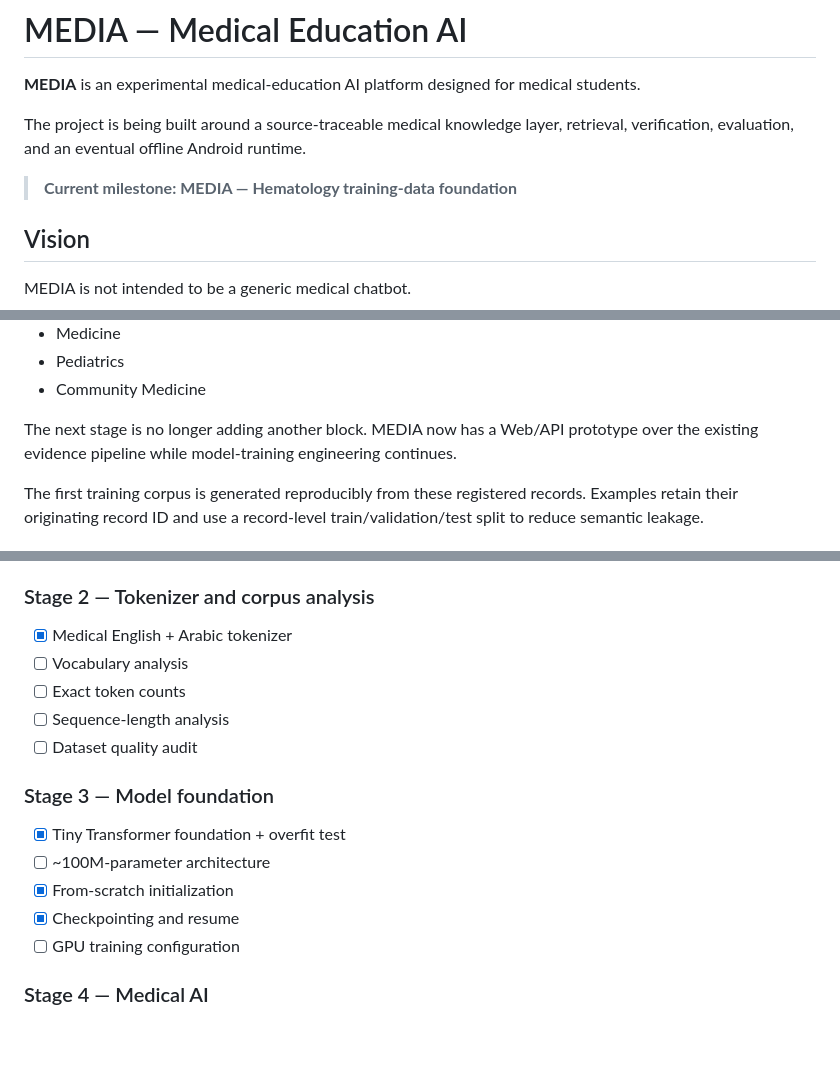
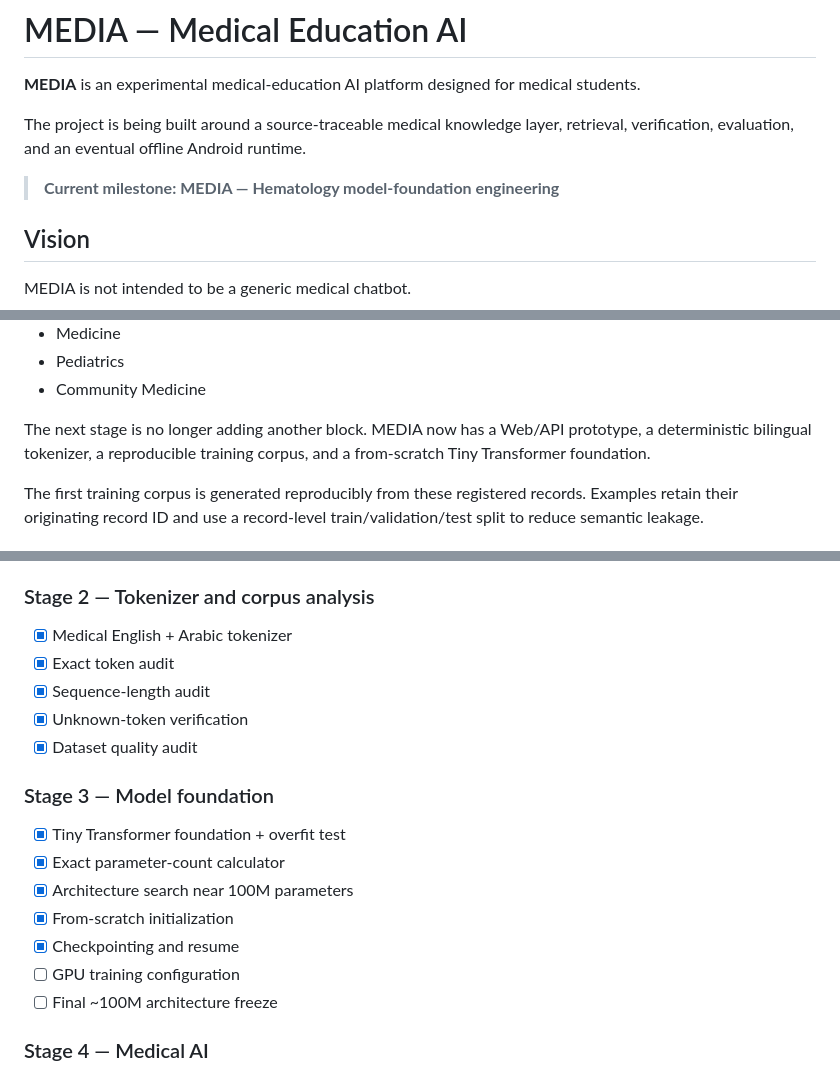
Before and after one commit to Alssaedy50/MEDIA, a Markdown page: README.md, 3 parts joined by grey strips. Rendered like a GitHub page; blank space fills up the shorter version.

Commit message:
docs: document tokenizer audit and model sizing

```diff
--- a/README.md
+++ b/README.md
@@ -4,7 +4,7 @@
 
 The project is being built around a source-traceable medical knowledge layer, retrieval, verification, evaluation, and an eventual offline Android runtime.
 
-> **Current milestone: MEDIA — Hematology training-data foundation**
+> **Current milestone: MEDIA — Hematology model-foundation engineering**
 
 ## Vision
 
@@ -44,7 +44,7 @@ It currently contains **51 reviewed/verified knowledge records** covering:
 - Pediatrics
 - Community Medicine
 
-The next stage is no longer adding another block. MEDIA now has a Web/API prototype over the existing evidence pipeline while model-training engineering continues.
+The next stage is no longer adding another block. MEDIA now has a Web/API prototype, a deterministic bilingual tokenizer, a reproducible training corpus, and a from-scratch Tiny Transformer foundation.
 
 The first training corpus is generated reproducibly from these registered records. Examples retain their originating record ID and use a record-level train/validation/test split to reduce semantic leakage.
 
@@ -60,17 +60,19 @@ The first training corpus is generated reproducibly from these registered record
 
 ### Stage 2 — Tokenizer and corpus analysis
 - [x] Medical English + Arabic tokenizer
-- [ ] Vocabulary analysis
-- [ ] Exact token counts
-- [ ] Sequence-length analysis
-- [ ] Dataset quality audit
+- [x] Exact token audit
+- [x] Sequence-length audit
+- [x] Unknown-token verification
+- [x] Dataset quality audit
 
 ### Stage 3 — Model foundation
 - [x] Tiny Transformer foundation + overfit test
-- [ ] ~100M-parameter architecture
+- [x] Exact parameter-count calculator
+- [x] Architecture search near 100M parameters
 - [x] From-scratch initialization
 - [x] Checkpointing and resume
 - [ ] GPU training configuration
+- [ ] Final ~100M architecture freeze
 
 ### Stage 4 — Medical AI
 - [ ] Retrieval integration
```
Also changed, not shown: other parts of README.md (+1 -1 lines).
